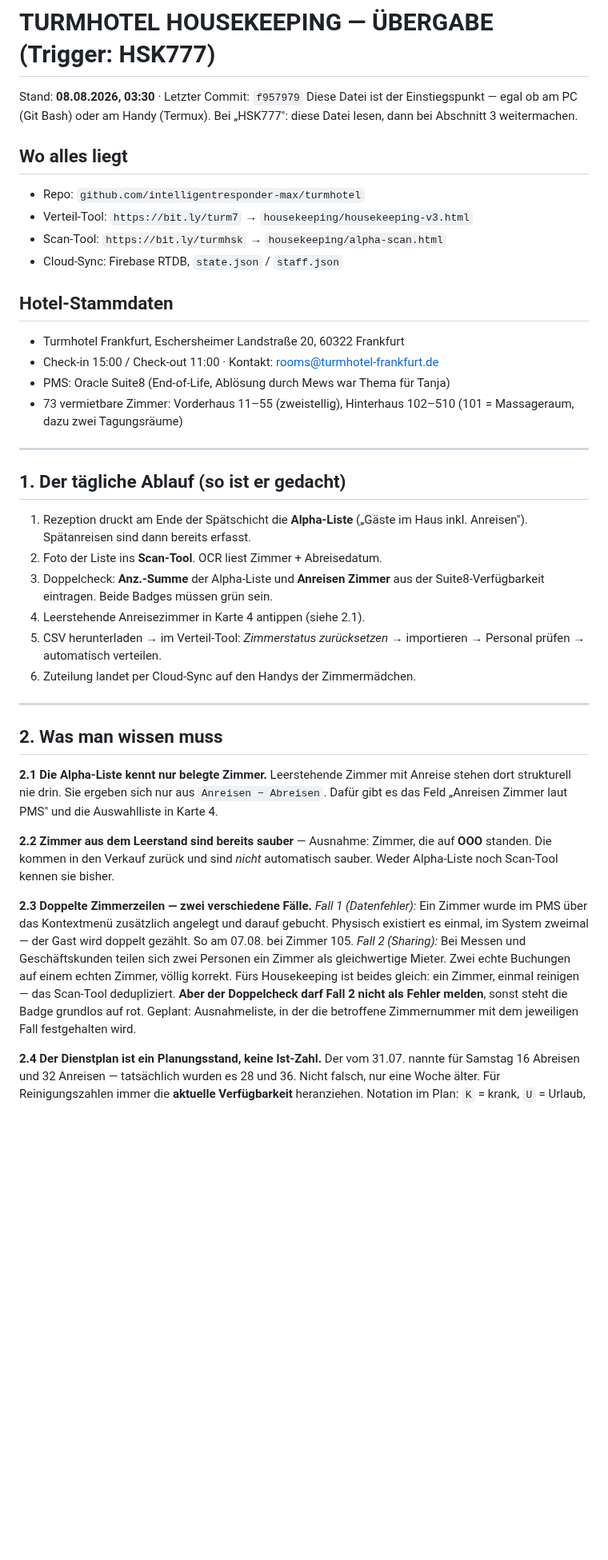
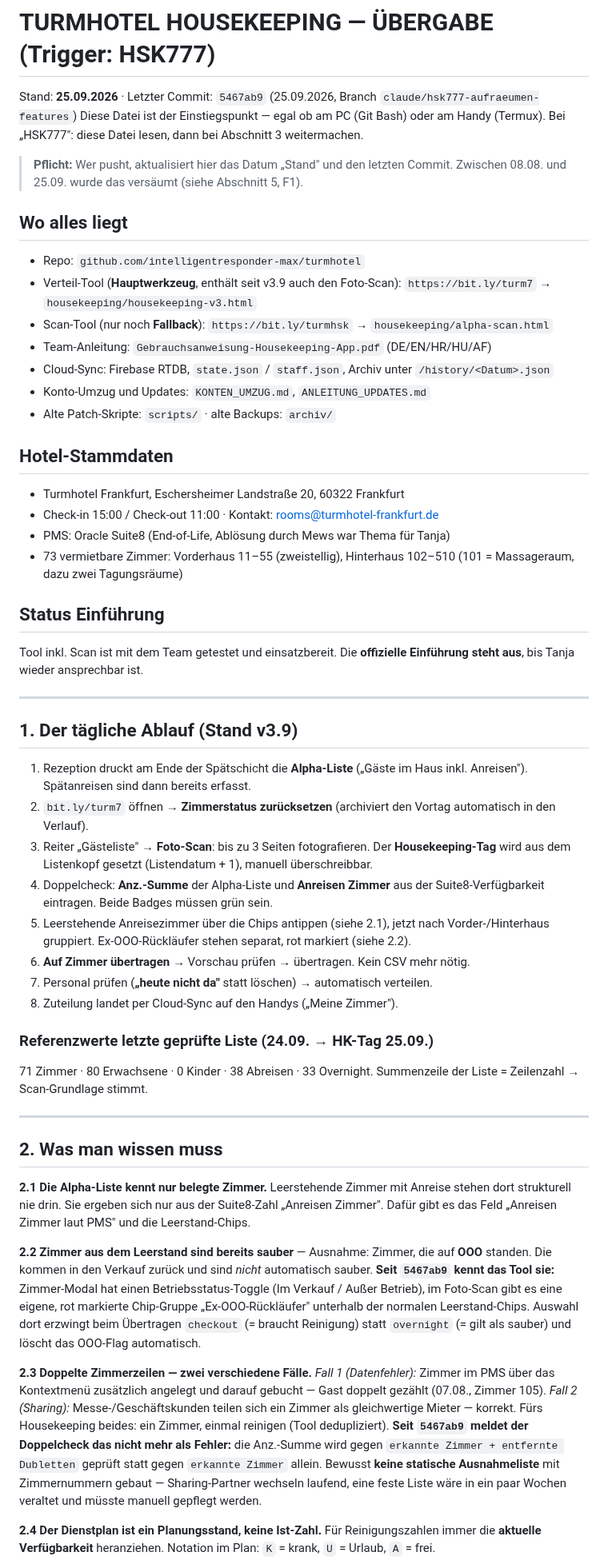
Before and after one commit to intelligentresponder-max/turmhotel, a Markdown page: UEBERGABE_HSK777.md, the part around one of its changes. Shown at 80% size. GitHub-like rendering; blank space fills up the shorter version.

```diff
--- a/UEBERGABE_HSK777.md
+++ b/UEBERGABE_HSK777.md
@@ -1,14 +1,21 @@
 # TURMHOTEL HOUSEKEEPING — ÜBERGABE (Trigger: HSK777)
 
-Stand: **08.08.2026, 03:30** · Letzter Commit: `f957979`
+Stand: **25.09.2026** · Letzter Commit: `5467ab9` (25.09.2026, Branch `claude/hsk777-aufraeumen-features`)
 Diese Datei ist der Einstiegspunkt — egal ob am PC (Git Bash) oder am Handy (Termux).
 Bei „HSK777": diese Datei lesen, dann bei Abschnitt 3 weitermachen.
 
+> **Pflicht:** Wer pusht, aktualisiert hier das Datum „Stand" und den letzten
+> Commit. Zwischen 08.08. und 25.09. wurde das versäumt (siehe Abschnitt 5, F1).
+
 ## Wo alles liegt
 - Repo: `github.com/intelligentresponder-max/turmhotel`
-- Verteil-Tool: `https://bit.ly/turm7` → `housekeeping/housekeeping-v3.html`
-- Scan-Tool: `https://bit.ly/turmhsk` → `housekeeping/alpha-scan.html`
-- Cloud-Sync: Firebase RTDB, `state.json` / `staff.json`
+- Verteil-Tool (**Hauptwerkzeug**, enthält seit v3.9 auch den Foto-Scan):
+  `https://bit.ly/turm7` → `housekeeping/housekeeping-v3.html`
+- Scan-Tool (nur noch **Fallback**): `https://bit.ly/turmhsk` → `housekeeping/alpha-scan.html`
+- Team-Anleitung: `Gebrauchsanweisung-Housekeeping-App.pdf` (DE/EN/HR/HU/AF)
+- Cloud-Sync: Firebase RTDB, `state.json` / `staff.json`, Archiv unter `/history/<Datum>.json`
+- Konto-Umzug und Updates: `KONTEN_UMZUG.md`, `ANLEITUNG_UPDATES.md`
+- Alte Patch-Skripte: `scripts/` · alte Backups: `archiv/`
 
 ## Hotel-Stammdaten
 - Turmhotel Frankfurt, Eschersheimer Landstraße 20, 60322 Frankfurt
@@ -17,19 +24,33 @@ Bei „HSK777": diese Datei lesen, dann bei Abschnitt 3 weitermachen.
 - 73 vermietbare Zimmer: Vorderhaus 11–55 (zweistellig), Hinterhaus 102–510
   (101 = Massageraum, dazu zwei Tagungsräume)
 
+## Status Einführung
+Tool inkl. Scan ist mit dem Team getestet und einsatzbereit. Die **offizielle
+Einführung steht aus**, bis Tanja wieder ansprechbar ist.
+
 ---
 
-## 1. Der tägliche Ablauf (so ist er gedacht)
+## 1. Der tägliche Ablauf (Stand v3.9)
 
 1. Rezeption druckt am Ende der Spätschicht die **Alpha-Liste** („Gäste im Haus
    inkl. Anreisen"). Spätanreisen sind dann bereits erfasst.
-2. Foto der Liste ins **Scan-Tool**. OCR liest Zimmer + Abreisedatum.
-3. Doppelcheck: **Anz.-Summe** der Alpha-Liste und **Anreisen Zimmer** aus der
+2. `bit.ly/turm7` öffnen → **Zimmerstatus zurücksetzen** (archiviert den
+   Vortag automatisch in den Verlauf).
+3. Reiter „Gästeliste" → **Foto-Scan**: bis zu 3 Seiten fotografieren.
+   Der **Housekeeping-Tag** wird aus dem Listenkopf gesetzt (Listendatum + 1),
+   manuell überschreibbar.
+4. Doppelcheck: **Anz.-Summe** der Alpha-Liste und **Anreisen Zimmer** aus der
    Suite8-Verfügbarkeit eintragen. Beide Badges müssen grün sein.
-4. Leerstehende Anreisezimmer in Karte 4 antippen (siehe 2.1).
-5. CSV herunterladen → im Verteil-Tool: *Zimmerstatus zurücksetzen* → importieren
-   → Personal prüfen → automatisch verteilen.
-6. Zuteilung landet per Cloud-Sync auf den Handys der Zimmermädchen.
+5. Leerstehende Anreisezimmer über die Chips antippen (siehe 2.1), jetzt nach
+   Vorder-/Hinterhaus gruppiert. Ex-OOO-Rückläufer stehen separat, rot markiert
+   (siehe 2.2).
+6. **Auf Zimmer übertragen** → Vorschau prüfen → übertragen. Kein CSV mehr nötig.
+7. Personal prüfen (**„heute nicht da"** statt löschen) → automatisch verteilen.
+8. Zuteilung landet per Cloud-Sync auf den Handys („Meine Zimmer").
+
+### Referenzwerte letzte geprüfte Liste (24.09. → HK-Tag 25.09.)
+71 Zimmer · 80 Erwachsene · 0 Kinder · 38 Abreisen · 33 Overnight.
+Summenzeile der Liste = Zeilenzahl → Scan-Grundlage stimmt.
 
 ---
 
@@ -37,27 +58,30 @@ Bei „HSK777": diese Datei lesen, dann bei Abschnitt 3 weitermachen.
 
 **2.1 Die Alpha-Liste kennt nur belegte Zimmer.**
 Leerstehende Zimmer mit Anreise stehen dort strukturell nie drin. Sie ergeben
-sich nur aus `Anreisen − Abreisen`. Dafür gibt es das Feld „Anreisen Zimmer
-laut PMS" und die Auswahlliste in Karte 4.
+sich nur aus der Suite8-Zahl „Anreisen Zimmer". Dafür gibt es das Feld
+„Anreisen Zimmer laut PMS" und die Leerstand-Chips.
 
 **2.2 Zimmer aus dem Leerstand sind bereits sauber** — Ausnahme: Zimmer, die
 auf **OOO** standen. Die kommen in den Verkauf zurück und sind *nicht*
-automatisch sauber. Weder Alpha-Liste noch Scan-Tool kennen sie bisher.
+automatisch sauber. **Seit `5467ab9` kennt das Tool sie:** Zimmer-Modal hat
+einen Betriebsstatus-Toggle (Im Verkauf / Außer Betrieb), im Foto-Scan gibt
+es eine eigene, rot markierte Chip-Gruppe „Ex-OOO-Rückläufer" unterhalb der
+normalen Leerstand-Chips. Auswahl dort erzwingt beim Übertragen `checkout`
+(= braucht Reinigung) statt `overnight` (= gilt als sauber) und löscht das
+OOO-Flag automatisch.
 
 **2.3 Doppelte Zimmerzeilen — zwei verschiedene Fälle.**
-*Fall 1 (Datenfehler):* Ein Zimmer wurde im PMS über das Kontextmenü zusätzlich
-angelegt und darauf gebucht. Physisch existiert es einmal, im System zweimal — der
-Gast wird doppelt gezählt. So am 07.08. bei Zimmer 105.
-*Fall 2 (Sharing):* Bei Messen und Geschäftskunden teilen sich zwei Personen ein
-Zimmer als gleichwertige Mieter. Zwei echte Buchungen auf einem echten Zimmer,
-völlig korrekt.
-Fürs Housekeeping ist beides gleich: ein Zimmer, einmal reinigen — das Scan-Tool
-dedupliziert. **Aber der Doppelcheck darf Fall 2 nicht als Fehler melden**, sonst
-steht die Badge grundlos auf rot. Geplant: Ausnahmeliste, in der die betroffene
-Zimmernummer mit dem jeweiligen Fall festgehalten wird.
+*Fall 1 (Datenfehler):* Zimmer im PMS über das Kontextmenü zusätzlich angelegt
+und darauf gebucht — Gast doppelt gezählt (07.08., Zimmer 105).
+*Fall 2 (Sharing):* Messe-/Geschäftskunden teilen sich ein Zimmer als
+gleichwertige Mieter — korrekt.
+Fürs Housekeeping beides: ein Zimmer, einmal reinigen (Tool dedupliziert).
+**Seit `5467ab9` meldet der Doppelcheck das nicht mehr als Fehler:** die
+Anz.-Summe wird gegen `erkannte Zimmer + entfernte Dubletten` geprüft statt
+gegen `erkannte Zimmer` allein. Bewusst **keine statische Ausnahmeliste** mit
+Zimmernummern gebaut — Sharing-Partner wechseln laufend, eine feste Liste
+wäre in ein paar Wochen veraltet und müsste manuell gepflegt werden.
 
 **2.4 Der Dienstplan ist ein Planungsstand, keine Ist-Zahl.**
-Der vom 31.07. nannte für Samstag 16 Abreisen und 32 Anreisen — tatsächlich
-wurden es 28 und 36. Nicht falsch, nur eine Woche älter. Für Reinigungszahlen
-immer die **aktuelle Verfügbarkeit** heranziehen.
+Für Reinigungszahlen immer die **aktuelle Verfügbarkeit** heranziehen.
 Notation im Plan: `K` = krank, `U` = Urlaub, `A` = frei.
```
Also changed, not shown: other parts of UEBERGABE_HSK777.md (+71 -66 lines).
